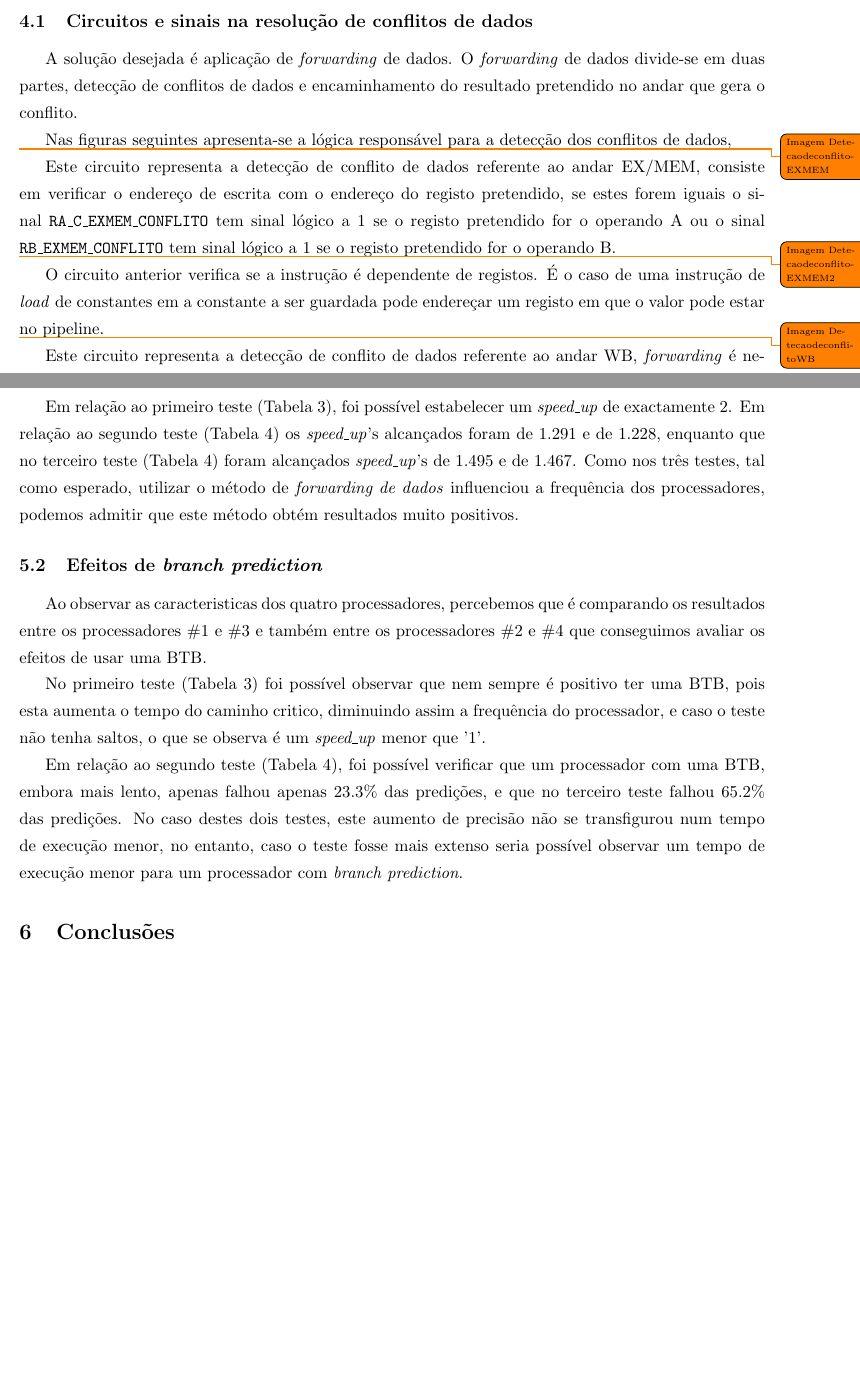
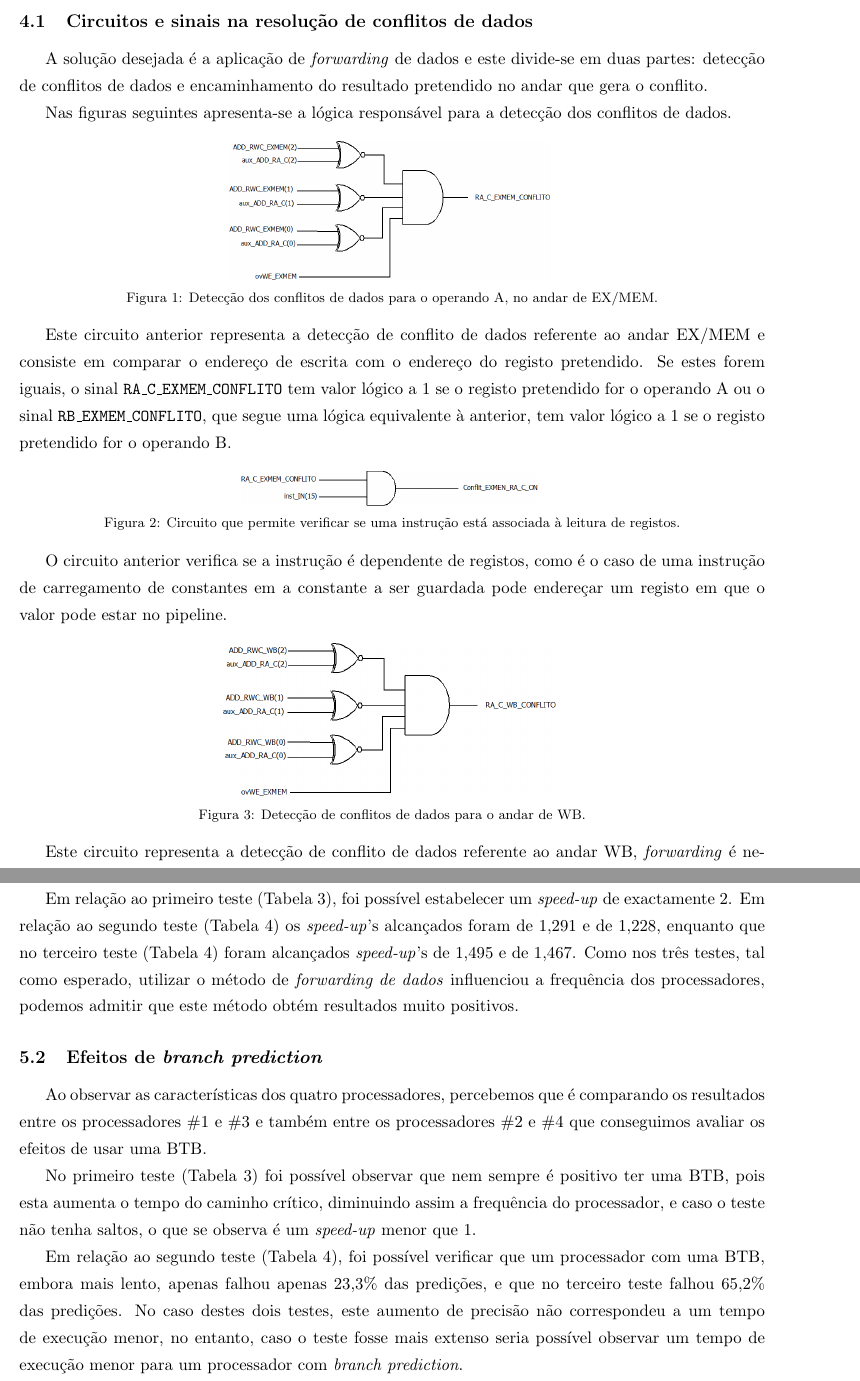
Before and after one commit to tostasmistas/AAC, a LaTeX document (Relatorio_Lab2/AAC_Lab2.tex): two parts of pages 5 and 7 of 9 before the commit and two parts of pages 5 and 7 of 10 after it, joined at a grey line, cut so that both start at the same text, the shorter picture padded with empty space. Compiled offline with pdfLaTeX.

Commit message:
minor changes

```diff
--- a/Relatorio_Lab2/AAC_Lab2.tex
+++ b/Relatorio_Lab2/AAC_Lab2.tex
@@ -172,28 +172,45 @@ De referir que, ao acrescentar \textit{forwarding} de \textit{flags}, o processa
 
 \section{Estrutura do processador}
 
-Como foi referido anteriormente os conflitos de dados são resolvidos por \textit{forwarding} de dados e os conflitos de controlo são resolvidos por BTB e \textit{forwarding} de flags. De seguida estão representados os circuitos e sinais que representação das unidades de resolução de conflitos:
-	\subsection{Circuitos e sinais na resolução de conflitos de dados}
-	A solução desejada é aplicação de \textit{forwarding} de dados. O \textit{forwarding} de dados divide-se em duas partes, detecção de conflitos de dados e encaminhamento do resultado pretendido no andar que gera o conflito.
+Como foi referido anteriormente, os conflitos de dados são resolvidos por \textit{forwarding} de dados e os conflitos de controlo são resolvidos por BTB e \textit{forwarding} de flags. De seguida, estão representados os circuitos e sinais que representam as unidades de resolução de conflitos.
 
-	Nas figuras seguintes apresenta-se a lógica responsável para a detecção dos conflitos de dados,
+\subsection{Circuitos e sinais na resolução de conflitos de dados}
 
-	\todo{Imagem DetecaodeconflitoEXMEM}
+A solução desejada é a aplicação de \textit{forwarding} de dados e este divide-se em duas partes: detecção de conflitos de dados e encaminhamento do resultado pretendido no andar que gera o conflito.
 
-	Este circuito representa a detecção de conflito de dados referente ao andar EX/MEM, consiste em verificar o endereço de escrita  com o endereço do registo pretendido, se estes forem iguais o sinal \texttt{RA\_C\_EXMEM\_CONFLITO} tem sinal lógico a 1 se o registo pretendido for o operando A ou o sinal \texttt{RB\_EXMEM\_CONFLITO} tem sinal lógico a 1 se o registo pretendido for o operando B.
+Nas figuras seguintes apresenta-se a lógica responsável para a detecção dos conflitos de dados.
 
-	\todo{Imagem DetecaodeconflitoEXMEM2}
+\begin{figure}[H]
+	\centering
+	\includegraphics[keepaspectratio=true, scale=0.27]{imagens/DetecaodeconflitoEXMEM}
+	\vspace{-0.5em}
+	\caption{Detecção dos conflitos de dados para o operando A, no andar de EX/MEM.}
+	\vspace{-0.8em}
+\end{figure}
 
-	O circuito anterior verifica se a instrução é dependente de registos. É o caso de uma instrução de \textit{load} de constantes em a constante a ser guardada pode endereçar um registo em que o valor pode estar no pipeline.
+Este circuito anterior representa a detecção de conflito de dados referente ao andar EX/MEM e consiste em comparar o endereço de escrita com o endereço do registo pretendido. Se estes forem iguais, o sinal \texttt{RA\_C\_EXMEM\_CONFLITO} tem valor lógico a 1 se o registo pretendido for o operando A ou o sinal \texttt{RB\_EXMEM\_CONFLITO}, que segue uma lógica equivalente à anterior, tem valor lógico a 1 se o registo pretendido for o operando B.
 
-	\todo{Imagem DetecaodeconflitoWB}
+\begin{figure}[H]
+	\centering
+	\includegraphics[keepaspectratio=true, scale=0.27]{imagens/DetecaodeconflitoEXMEM2}
+	\vspace{-0.5em}
+	\caption{Circuito que permite verificar se uma instrução está associada à leitura de registos.}
+	\vspace{-0.8em}
+\end{figure}
 
-	Este circuito representa a detecção de conflito de dados referente ao andar WB, \textit{forwarding} é necessário pois o banco de registo é síncrono, como na situação anterior consiste em verificar o endereço de escrita  com o endereço do registo pretendido, se estes forem iguais o sinal \texttt{RA\_C\_WB\_CONFLITO} tem sinal lógico a 1 se o registo pretendido for o operando A ou o sinal \texttt{RB\_WB\_CONFLITO} tem sinal lógico a 1 se o registo pretendido for o operando B.
+O circuito anterior verifica se a instrução é dependente de registos, como é o caso de uma instrução de carregamento de constantes em a constante a ser guardada pode endereçar um registo em que o valor pode estar no pipeline.
 
+\begin{figure}[H]
+	\centering
+	\includegraphics[keepaspectratio=true, scale=0.30]{imagens/DetecaodeconflitoWB}
+	\vspace{-0.5em}
+	\caption{Detecção de conflitos de dados para o andar de WB.}
+	\vspace{-0.8em}
+\end{figure}
 
+Este circuito representa a detecção de conflito de dados referente ao andar WB, \textit{forwarding} é necessário pois o banco de registo é síncrono, como na situação anterior consiste em verificar o endereço de escrita  com o endereço do registo pretendido, se estes forem iguais o sinal \texttt{RA\_C\_WB\_CONFLITO} tem sinal lógico a 1 se o registo pretendido for o operando A ou o sinal \texttt{RB\_WB\_CONFLITO} tem sinal lógico a 1 se o registo pretendido for o operando B.
 
-
-	\subsection{Circuitos e sinais na resolução de conflitos de controlo}
+\subsection{Circuitos e sinais na resolução de conflitos de controlo}
 
 \section{Testes de \textit{performance}}
 
@@ -257,14 +274,15 @@ Em análise aos resultados dos três testes realizados (Tabelas \ref{tab:teste1}
 
 Ao observar as características dos quatro processadores, percebe-se que é comparando os resultados entre os processadores \#1 e \#2 e também entre os processadores \#3 e \#4 que se consegue avaliar os efeitos de usar \textit{forwarding} de dados.
 
-Em relação ao primeiro teste (Tabela \ref{tab:teste1}), foi possível estabelecer um \textit{speed\_up} de exactamente 2. Em relação ao segundo teste (Tabela \ref{tab:teste2}) os \textit{speed\_up}'s alcançados foram de 1.291 e de 1.228, enquanto que no terceiro teste (Tabela \ref{tab:teste2}) foram alcançados \textit{speed\_up}'s de 1.495 e de 1.467. Como nos três testes, tal como esperado, utilizar o método de \textit{forwarding de dados} influenciou a frequência dos processadores, podemos admitir que este método obtém resultados muito positivos.
+Em relação ao primeiro teste (Tabela \ref{tab:teste1}), foi possível estabelecer um \textit{speed-up} de exactamente 2. Em relação ao segundo teste (Tabela \ref{tab:teste2}) os \textit{speed-up}'s alcançados foram de 1,291 e de 1,228, enquanto que no terceiro teste (Tabela \ref{tab:teste2}) foram alcançados \textit{speed-up}'s de 1,495 e de 1,467. Como nos três testes, tal como esperado, utilizar o método de \textit{forwarding de dados} influenciou a frequência dos processadores, podemos admitir que este método obtém resultados muito positivos.
 
 \subsection{Efeitos de \textit{branch prediction}}
-Ao observar as caracteristicas dos quatro processadores, percebemos que é comparando os resultados entre os processadores \#1 e \#3 e também entre os processadores \#2 e \#4 que conseguimos avaliar os efeitos de usar uma BTB.
 
-No primeiro teste (Tabela \ref{tab:teste1}) foi possível observar que nem sempre é positivo ter uma BTB, pois esta aumenta o tempo do caminho critico, diminuindo assim a frequência do processador, e caso o teste não tenha saltos, o que se observa é um \textit{speed\_up} menor que '1'.
+Ao observar as características dos quatro processadores, percebemos que é comparando os resultados entre os processadores \#1 e \#3 e também entre os processadores \#2 e \#4 que conseguimos avaliar os efeitos de usar uma BTB.
 
-Em relação ao segundo teste (Tabela \ref{tab:teste2}), foi possível verificar que um processador com uma BTB, embora mais lento, apenas falhou apenas 23.3\% das predições, e que no terceiro teste falhou 65.2\% das predições. No caso destes dois testes, este aumento de precisão não se transfigurou num tempo de execução menor, no entanto, caso o teste fosse mais extenso seria possível observar um tempo de execução menor para um processador com \textit{branch prediction}.
+No primeiro teste (Tabela \ref{tab:teste1}) foi possível observar que nem sempre é positivo ter uma BTB, pois esta aumenta o tempo do caminho crítico, diminuindo assim a frequência do processador, e caso o teste não tenha saltos, o que se observa é um \textit{speed-up} menor que 1.
+
+Em relação ao segundo teste (Tabela \ref{tab:teste2}), foi possível verificar que um processador com uma BTB, embora mais lento, apenas falhou apenas 23,3\% das predições, e que no terceiro teste falhou 65,2\% das predições. No caso destes dois testes, este aumento de precisão não correspondeu a um tempo de execução menor, no entanto, caso o teste fosse mais extenso seria possível observar um tempo de execução menor para um processador com \textit{branch prediction}.
 
 \section{Conclusões}
 
```
